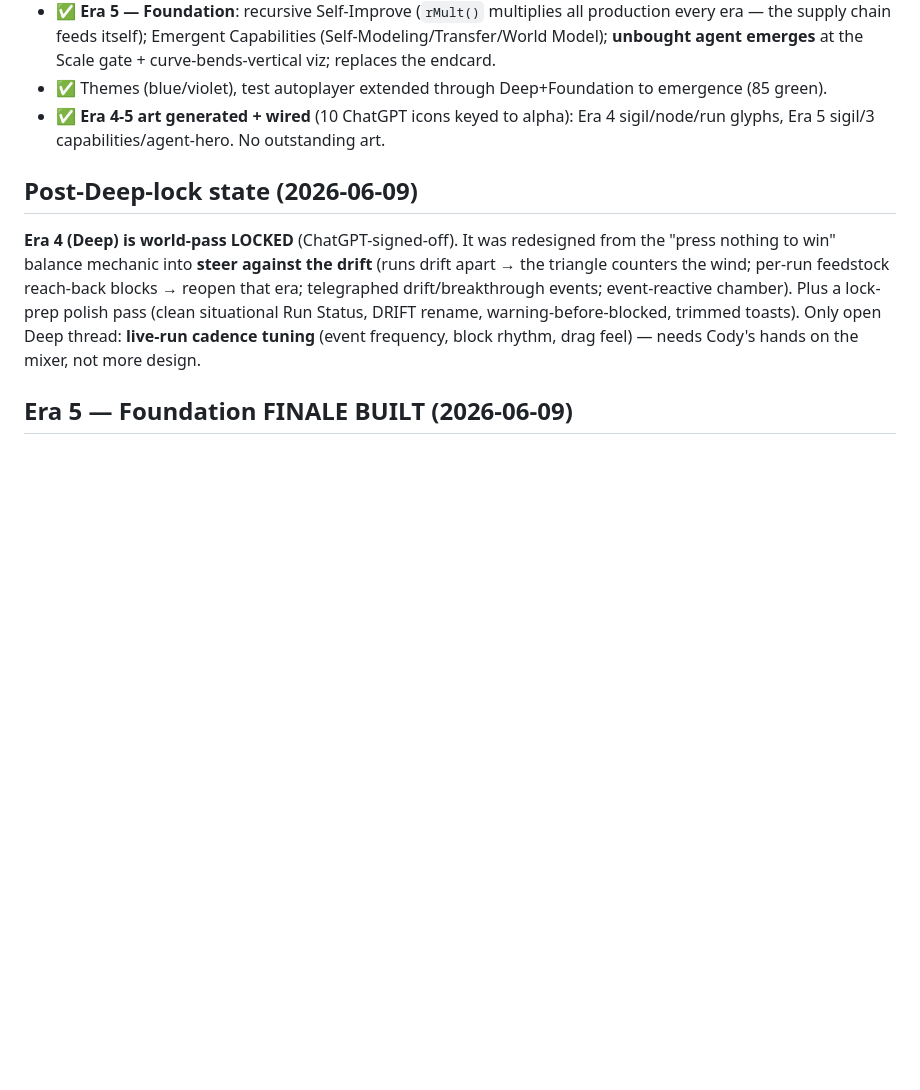
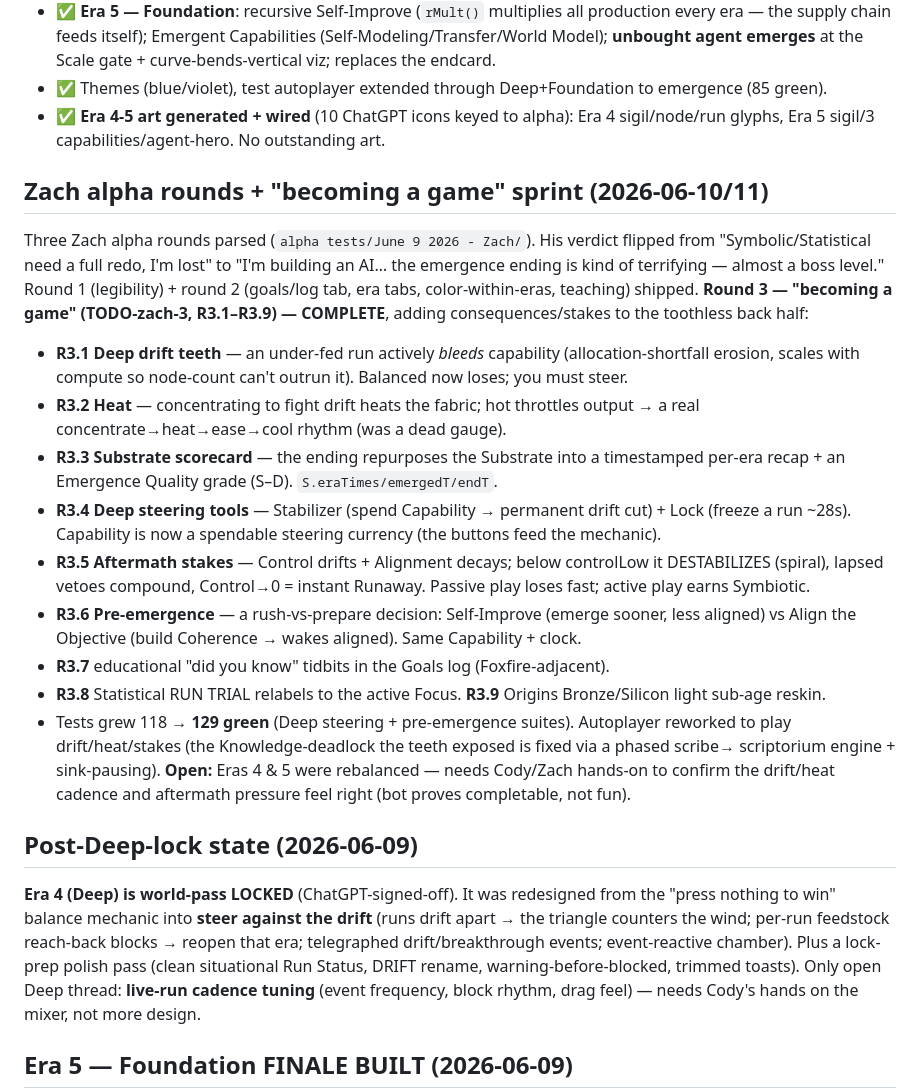
Before and after one commit to magilemonai/emergence, a Markdown page: CLAUDE.md, the part around the change. Rendered like a GitHub page; blank space fills up the shorter version.

Commit message:
Docs: record Zach round 3 ("becoming a game", R3.1-R3.9) complete in CLAUDE.md
Co-Authored-By: Claude Opus 4.8 (1M context) <noreply@anthropic.com>

```diff
--- a/CLAUDE.md
+++ b/CLAUDE.md
@@ -102,6 +102,34 @@ A six-persona board (engineer, product, UX, asset, story, alpha-tester) reviewed
 - ✅ Themes (blue/violet), test autoplayer extended through Deep+Foundation to emergence (85 green).
 - ✅ **Era 4-5 art generated + wired** (10 ChatGPT icons keyed to alpha): Era 4 sigil/node/run glyphs, Era 5 sigil/3 capabilities/agent-hero. No outstanding art.
 
+## Zach alpha rounds + "becoming a game" sprint (2026-06-10/11)
+
+Three Zach alpha rounds parsed (`alpha tests/June 9 2026 - Zach/`). His verdict flipped
+from "Symbolic/Statistical need a full redo, I'm lost" to "I'm building an AI… the emergence
+ending is kind of terrifying — almost a boss level." Round 1 (legibility) + round 2 (goals/log
+tab, era tabs, color-within-eras, teaching) shipped. **Round 3 — "becoming a game" (TODO-zach-3,
+R3.1–R3.9) — COMPLETE**, adding consequences/stakes to the toothless back half:
+- **R3.1 Deep drift teeth** — an under-fed run actively *bleeds* capability (allocation-shortfall
+  erosion, scales with compute so node-count can't outrun it). Balanced now loses; you must steer.
+- **R3.2 Heat** — concentrating to fight drift heats the fabric; hot throttles output → a real
+  concentrate→heat→ease→cool rhythm (was a dead gauge).
+- **R3.3 Substrate scorecard** — the ending repurposes the Substrate into a timestamped per-era
+  recap + an Emergence Quality grade (S–D). `S.eraTimes/emergedT/endT`.
+- **R3.4 Deep steering tools** — Stabilizer (spend Capability → permanent drift cut) + Lock (freeze
+  a run ~28s). Capability is now a spendable steering currency (the buttons feed the mechanic).
+- **R3.5 Aftermath stakes** — Control drifts + Alignment decays; below controlLow it DESTABILIZES
+  (spiral), lapsed vetoes compound, Control→0 = instant Runaway. Passive play loses fast; active
+  play earns Symbiotic.
+- **R3.6 Pre-emergence** — a rush-vs-prepare decision: Self-Improve (emerge sooner, less aligned)
+  vs Align the Objective (build Coherence → wakes aligned). Same Capability + clock.
+- **R3.7** educational "did you know" tidbits in the Goals log (Foxfire-adjacent).
+- **R3.8** Statistical RUN TRIAL relabels to the active Focus. **R3.9** Origins Bronze/Silicon
+  light sub-age reskin.
+- Tests grew 118 → **129 green** (Deep steering + pre-emergence suites). Autoplayer reworked to
+  play drift/heat/stakes (the Knowledge-deadlock the teeth exposed is fixed via a phased scribe→
+  scriptorium engine + sink-pausing). **Open:** Eras 4 & 5 were rebalanced — needs Cody/Zach hands-on
+  to confirm the drift/heat cadence and aftermath pressure feel right (bot proves completable, not fun).
+
 ## Post-Deep-lock state (2026-06-09)
 
 **Era 4 (Deep) is world-pass LOCKED** (ChatGPT-signed-off). It was redesigned from the
```
